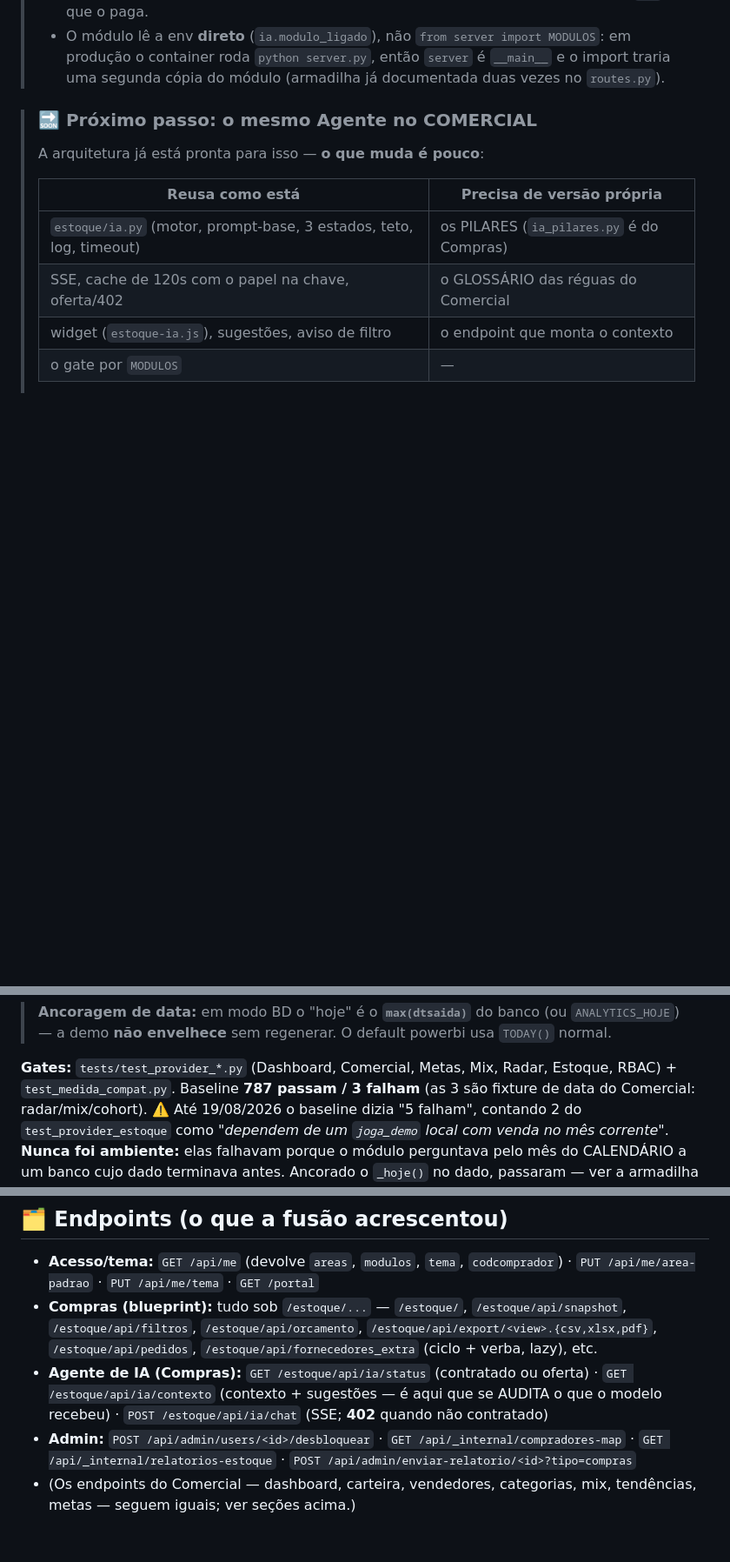
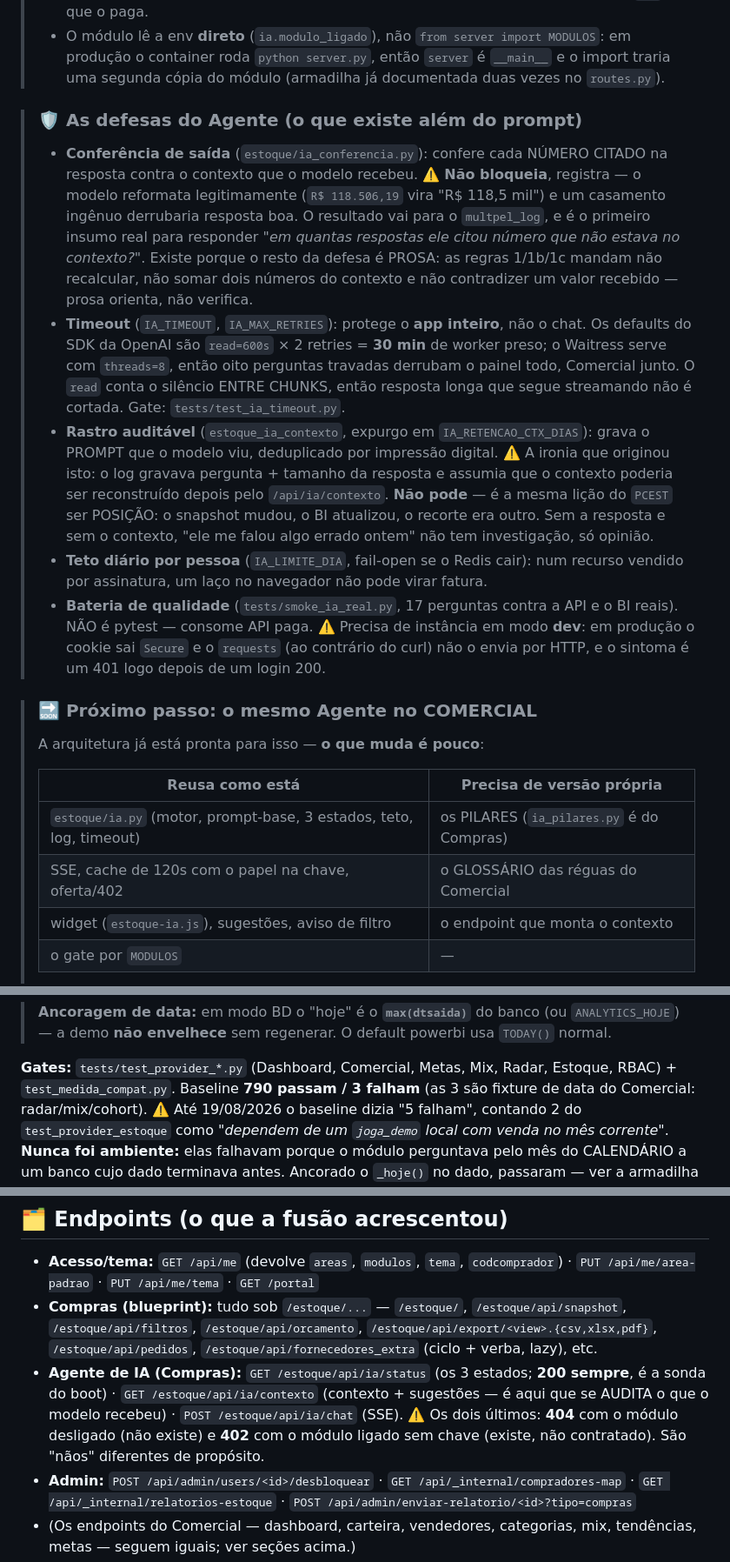
Before and after one commit to jogasolucoesempresarias-debug/multpelhtlm, a Markdown page: README.md, 3 parts joined by grey strips. Shown at 87% size. Drawn GitHub-style; blank space fills up the shorter version.

```diff
--- a/README.md
+++ b/README.md
@@ -146,6 +146,33 @@ relatórios de Compras o usuário recebe por email) · `tema` (`escuro`|`claro`,
 > - O módulo lê a env **direto** (`ia.modulo_ligado`), não `from server import MODULOS`: em
 >   produção o container roda `python server.py`, então `server` é `__main__` e o import traria
 >   uma segunda cópia do módulo (armadilha já documentada duas vezes no `routes.py`).
+
+> ### 🛡️ As defesas do Agente (o que existe além do prompt)
+>
+> - **Conferência de saída** (`estoque/ia_conferencia.py`): confere cada NÚMERO CITADO na
+>   resposta contra o contexto que o modelo recebeu. ⚠️ **Não bloqueia**, registra — o modelo
+>   reformata legitimamente (`R$ 118.506,19` vira "R$ 118,5 mil") e um casamento ingênuo
+>   derrubaria resposta boa. O resultado vai para o `multpel_log`, e é o primeiro insumo real
+>   para responder *"em quantas respostas ele citou número que não estava no contexto?"*.
+>   Existe porque o resto da defesa é PROSA: as regras 1/1b/1c mandam não recalcular, não somar
+>   dois números do contexto e não contradizer um valor recebido — prosa orienta, não verifica.
+> - **Timeout** (`IA_TIMEOUT`, `IA_MAX_RETRIES`): protege o **app inteiro**, não o chat. Os
+>   defaults do SDK da OpenAI são `read=600s` × 2 retries = **30 min** de worker preso; o
+>   Waitress serve com `threads=8`, então oito perguntas travadas derrubam o painel todo,
+>   Comercial junto. O `read` conta o silêncio ENTRE CHUNKS, então resposta longa que segue
+>   streamando não é cortada. Gate: `tests/test_ia_timeout.py`.
+> - **Rastro auditável** (`estoque_ia_contexto`, expurgo em `IA_RETENCAO_CTX_DIAS`): grava o
+>   PROMPT que o modelo viu, deduplicado por impressão digital. ⚠️ A ironia que originou isto: o
+>   log gravava pergunta + tamanho da resposta e assumia que o contexto poderia ser reconstruído
+>   depois pelo `/api/ia/contexto`. **Não pode** — é a mesma lição do `PCEST` ser POSIÇÃO: o
+>   snapshot mudou, o BI atualizou, o recorte era outro. Sem a resposta e sem o contexto, "ele
+>   me falou algo errado ontem" não tem investigação, só opinião.
+> - **Teto diário por pessoa** (`IA_LIMITE_DIA`, fail-open se o Redis cair): num recurso vendido
+>   por assinatura, um laço no navegador não pode virar fatura.
+> - **Bateria de qualidade** (`tests/smoke_ia_real.py`, 17 perguntas contra a API e o BI reais).
+>   NÃO é pytest — consome API paga. ⚠️ Precisa de instância em modo **dev**: em produção o
+>   cookie sai `Secure` e o `requests` (ao contrário do curl) não o envia por HTTP, e o sintoma
+>   é um 401 logo depois de um login 200.
 
 > ### 🔜 Próximo passo: o mesmo Agente no COMERCIAL
 >
@@ -981,7 +1008,7 @@ ANALYTICS_DB_NAME=joga_demo   # banco analítico (ANALYTICS_DB_* faz fallback pr
 > demo **não envelhece** sem regenerar. O default powerbi usa `TODAY()` normal.
 
 **Gates:** `tests/test_provider_*.py` (Dashboard, Comercial, Metas, Mix, Radar, Estoque, RBAC) +
-`test_medida_compat.py`. Baseline **787 passam / 3 falham** (as 3 são fixture de data do
+`test_medida_compat.py`. Baseline **790 passam / 3 falham** (as 3 são fixture de data do
 Comercial: radar/mix/cohort).
 ⚠️ Até 19/08/2026 o baseline dizia "5 falham", contando 2 do `test_provider_estoque` como
 *"dependem de um `joga_demo` local com venda no mês corrente"*. **Nunca foi ambiente:** elas
@@ -1281,9 +1327,11 @@ Devolução por **DTENT** (dia que entrou no estoque). Validado: Sup AFONSO ES-S
 - **Compras (blueprint):** tudo sob `/estoque/...` — `/estoque/`, `/estoque/api/snapshot`,
   `/estoque/api/filtros`, `/estoque/api/orcamento`, `/estoque/api/export/<view>.{csv,xlsx,pdf}`,
   `/estoque/api/pedidos`, `/estoque/api/fornecedores_extra` (ciclo + verba, lazy), etc.
-- **Agente de IA (Compras):** `GET /estoque/api/ia/status` (contratado ou oferta) ·
-  `GET /estoque/api/ia/contexto` (contexto + sugestões — é aqui que se AUDITA o que o modelo
-  recebeu) · `POST /estoque/api/ia/chat` (SSE; **402** quando não contratado)
+- **Agente de IA (Compras):** `GET /estoque/api/ia/status` (os 3 estados; **200 sempre**, é a
+  sonda do boot) · `GET /estoque/api/ia/contexto` (contexto + sugestões — é aqui que se AUDITA o
+  que o modelo recebeu) · `POST /estoque/api/ia/chat` (SSE).
+  ⚠️ Os dois últimos: **404** com o módulo desligado (não existe) e **402** com o módulo ligado
+  sem chave (existe, não contratado). São "nãos" diferentes de propósito.
 - **Admin:** `POST /api/admin/users/<id>/desbloquear` · `GET /api/_internal/compradores-map` ·
   `GET /api/_internal/relatorios-estoque` · `POST /api/admin/enviar-relatorio/<id>?tipo=compras`
 - (Os endpoints do Comercial — dashboard, carteira, vendedores, categorias, mix, tendências, metas —
```
Also changed, not shown: other parts of README.md (+24 -5 lines).
